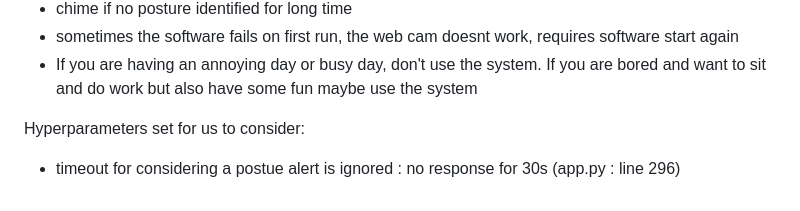
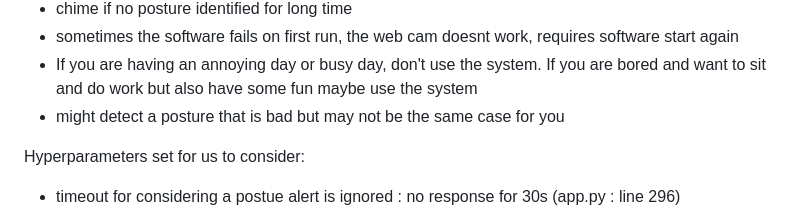
Before and after one commit to amey-agarwal/CorrectivePosture, a Markdown page: README.md, the part around the change. Drawn GitHub-style.

```diff
--- a/README.md
+++ b/README.md
@@ -45,6 +45,7 @@ Things to mention to user in writeup document
 - chime if no posture identified for long time
 - sometimes the software fails on first run, the web cam doesnt work, requires software start again
 - If you are having an annoying day or busy day, don't use the system. If you are bored and want to sit and do work but also have some fun maybe use the system
+- might detect a posture that is bad but may not be the same case for you
 
 Hyperparameters set for us to consider:
 - timeout for considering a postue alert is ignored : no response for 30s (app.py : line 296)
```
